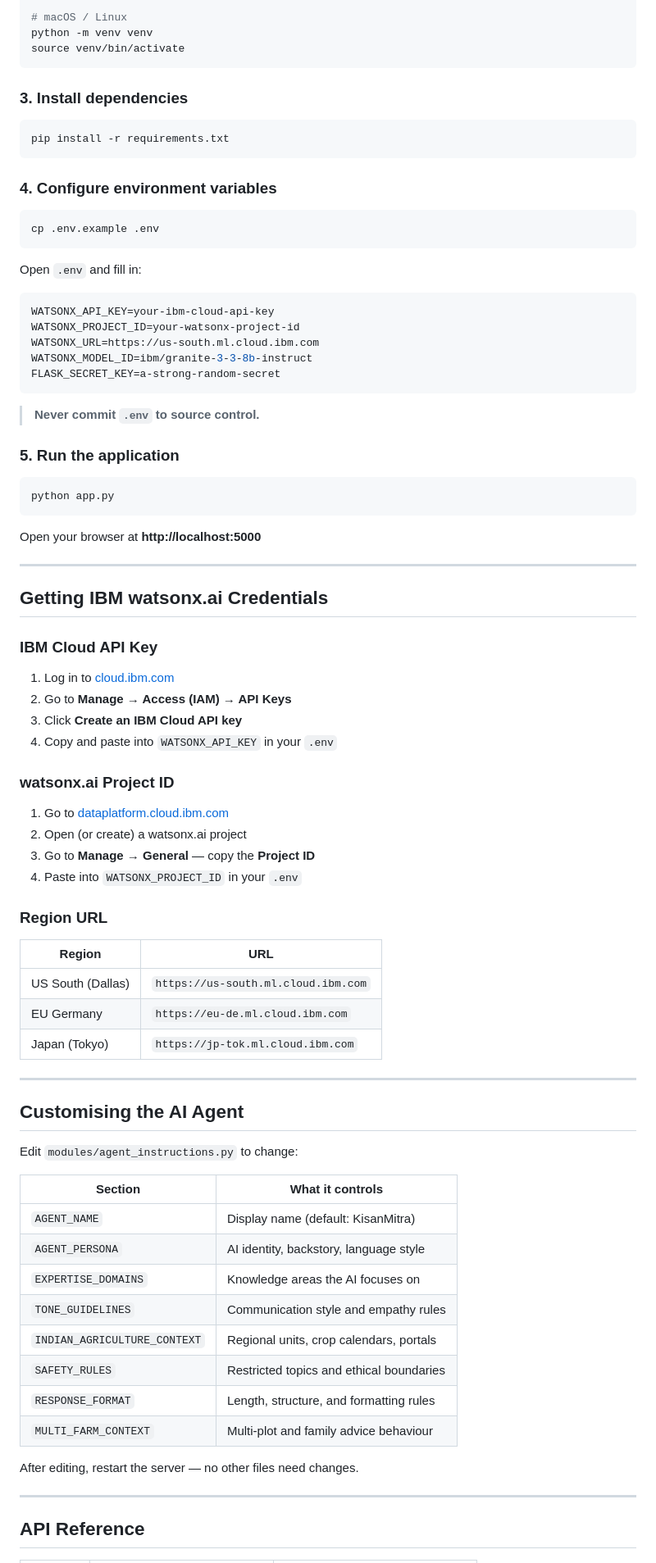
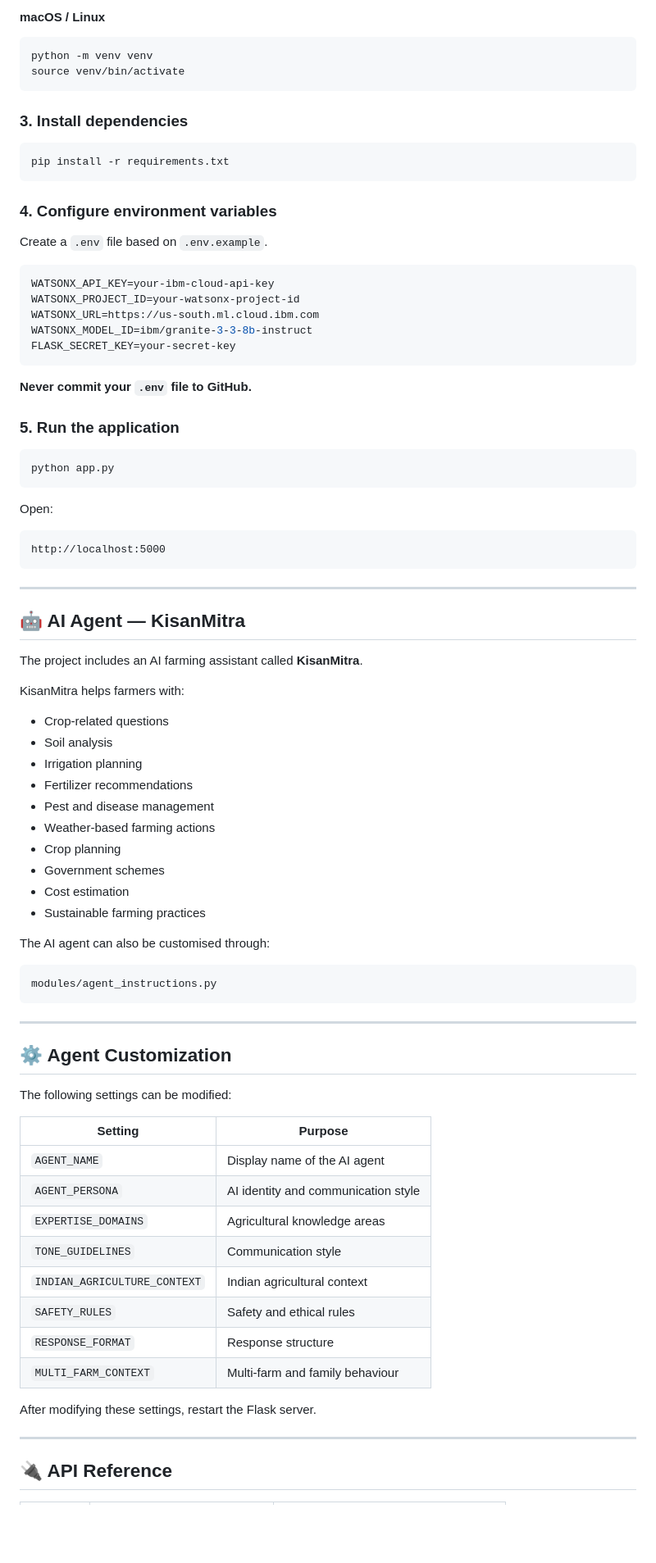
Before and after one commit to pavan09876519/Farming-Advice-Agent, a Markdown page: README.md, the part around one of its changes. Shown at 82% size. GitHub-like rendering; blank space fills up the shorter version.

````diff
--- a/README.md
+++ b/README.md
@@ -88,5 +164,7 @@ venv\Scripts\activate
 
-# macOS / Linux
+#### macOS / Linux
+
+```bash
 python -m venv venv
 source venv/bin/activate
 ```
@@ -99,21 +177,17 @@ pip install -r requirements.txt
 
 ### 4. Configure environment variables
 
-```bash
-cp .env.example .env
-```
-
-Open `.env` and fill in:
+Create a `.env` file based on `.env.example`.
 
 ```env
 WATSONX_API_KEY=your-ibm-cloud-api-key
 WATSONX_PROJECT_ID=your-watsonx-project-id
 WATSONX_URL=https://us-south.ml.cloud.ibm.com
 WATSONX_MODEL_ID=ibm/granite-3-3-8b-instruct
-FLASK_SECRET_KEY=a-strong-random-secret
+FLASK_SECRET_KEY=your-secret-key
 ```
 
-> **Never commit `.env` to source control.**
+**Never commit your `.env` file to GitHub.**
 
 ### 5. Run the application
 
@@ -121,51 +195,57 @@ FLASK_SECRET_KEY=a-strong-random-secret
 python app.py
 ```
 
-Open your browser at **http://localhost:5000**
+Open:
+
+```text
+http://localhost:5000
+```
 
 ---
 
-## Getting IBM watsonx.ai Credentials
+## 🤖 AI Agent — KisanMitra
 
-### IBM Cloud API Key
-1. Log in to [cloud.ibm.com](https://cloud.ibm.com)
-2. Go to **Manage → Access (IAM) → API Keys**
-3. Click **Create an IBM Cloud API key**
-4. Copy and paste into `WATSONX_API_KEY` in your `.env`
+The project includes an AI farming assistant called **KisanMitra**.
 
-### watsonx.ai Project ID
-1. Go to [dataplatform.cloud.ibm.com](https://dataplatform.cloud.ibm.com)
-2. Open (or create) a watsonx.ai project
-3. Go to **Manage → General** — copy the **Project ID**
-4. Paste into `WATSONX_PROJECT_ID` in your `.env`
+KisanMitra helps farmers with:
 
-### Region URL
-| Region | URL |
-|--------|-----|
-| US South (Dallas) | `https://us-south.ml.cloud.ibm.com` |
-| EU Germany | `https://eu-de.ml.cloud.ibm.com` |
-| Japan (Tokyo) | `https://jp-tok.ml.cloud.ibm.com` |
+* Crop-related questions
+* Soil analysis
+* Irrigation planning
+* Fertilizer recommendations
+* Pest and disease management
+* Weather-based farming actions
+* Crop planning
+* Government schemes
+* Cost estimation
+* Sustainable farming practices
+
+The AI agent can also be customised through:
+
+```text
+modules/agent_instructions.py
+```
 
 ---
 
-## Customising the AI Agent
+## ⚙️ Agent Customization
 
-Edit `modules/agent_instructions.py` to change:
+The following settings can be modified:
 
-| Section | What it controls |
-|---------|-----------------|
-| `AGENT_NAME` | Display name (default: KisanMitra) |
-| `AGENT_PERSONA` | AI identity, backstory, language style |
-| `EXPERTISE_DOMAINS` | Knowledge areas the AI focuses on |
-| `TONE_GUIDELINES` | Communication style and empathy rules |
-| `INDIAN_AGRICULTURE_CONTEXT` | Regional units, crop calendars, portals |
-| `SAFETY_RULES` | Restricted topics and ethical boundaries |
-| `RESPONSE_FORMAT` | Length, structure, and formatting rules |
-| `MULTI_FARM_CONTEXT` | Multi-plot and family advice behaviour |
+| Setting                      | Purpose                             |
+| ---------------------------- | ----------------------------------- |
+| `AGENT_NAME`                 | Display name of the AI agent        |
+| `AGENT_PERSONA`              | AI identity and communication style |
+| `EXPERTISE_DOMAINS`          | Agricultural knowledge areas        |
+| `TONE_GUIDELINES`            | Communication style                 |
+| `INDIAN_AGRICULTURE_CONTEXT` | Indian agricultural context         |
+| `SAFETY_RULES`               | Safety and ethical rules            |
+| `RESPONSE_FORMAT`            | Response structure                  |
+| `MULTI_FARM_CONTEXT`         | Multi-farm and family behaviour     |
 
-After editing, restart the server — no other files need changes.
+After modifying these settings, restart the Flask server.
 
 ---
 
-## API Reference
+## 🔌 API Reference
 
````
Also changed, not shown: other parts of README.md (+324 -134 lines).
